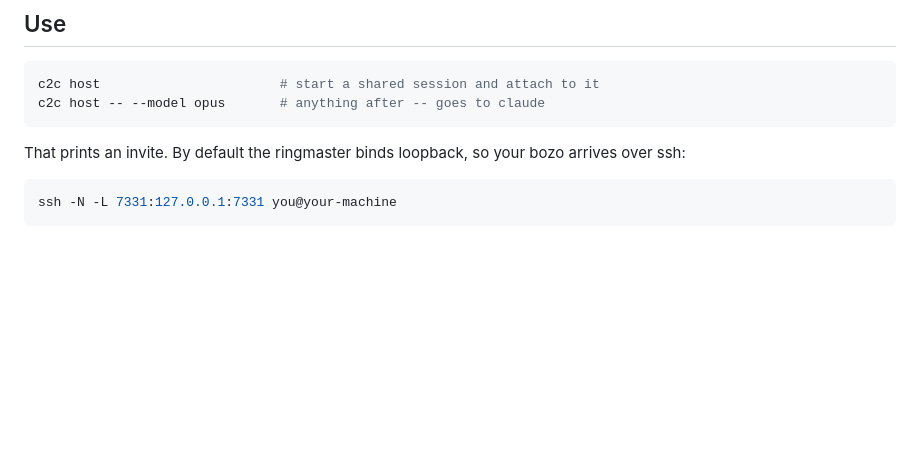
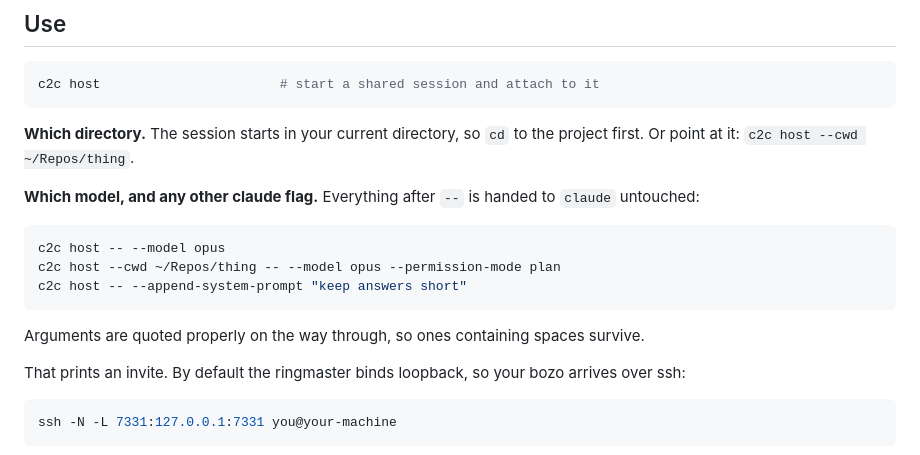
Before and after one commit to Arzaroth/c2c-conv, a Markdown page: README.md, the part around the change. Drawn GitHub-style; blank space fills up the shorter version.

Commit message:
[main] docs: say how to pick the model and the directory
Both were already supported but only findable obliquely - a comment in one
example and a row in the commands table - so the first question anyone asks was
not answered anywhere obvious.

The session starts in the current directory unless --cwd says otherwise, and
everything after -- is handed to claude untouched. Verified rather than assumed:
tmux reports the pane command as
  claude --model haiku --append-system-prompt 'you are a circus performer'
so multi-word arguments survive quoting, and the pane starts in the requested
directory.

````diff
--- a/README.md
+++ b/README.md
@@ -53,8 +53,22 @@ Or skip it entirely and run `node src/cli.js` wherever the docs say `c2c`.
 
 ```sh
 c2c host                       # start a shared session and attach to it
-c2c host -- --model opus       # anything after -- goes to claude
 ```
+
+**Which directory.** The session starts in your current directory, so `cd` to
+the project first. Or point at it: `c2c host --cwd ~/Repos/thing`.
+
+**Which model, and any other claude flag.** Everything after `--` is handed to
+`claude` untouched:
+
+```sh
+c2c host -- --model opus
+c2c host --cwd ~/Repos/thing -- --model opus --permission-mode plan
+c2c host -- --append-system-prompt "keep answers short"
+```
+
+Arguments are quoted properly on the way through, so ones containing spaces
+survive.
 
 That prints an invite. By default the ringmaster binds loopback, so your bozo arrives
 over ssh:
````
